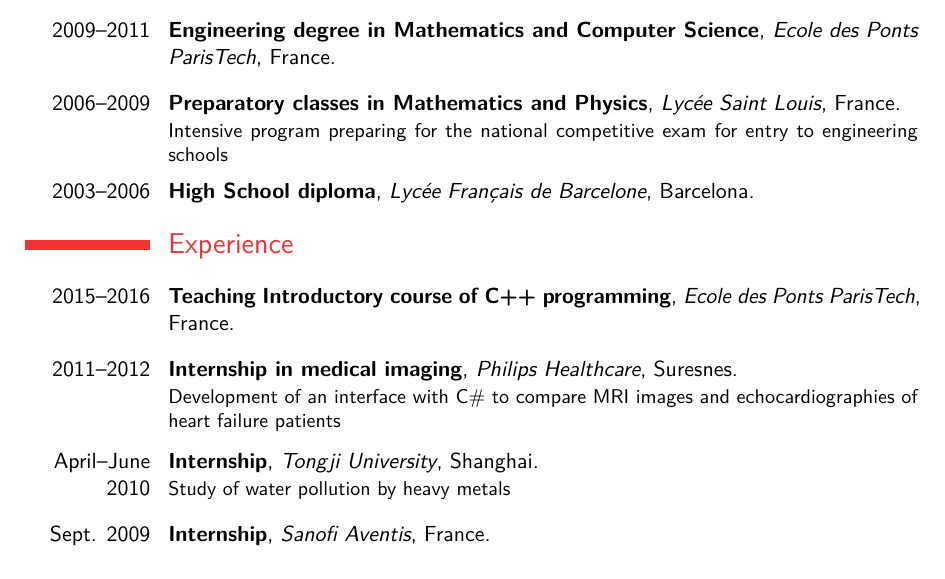
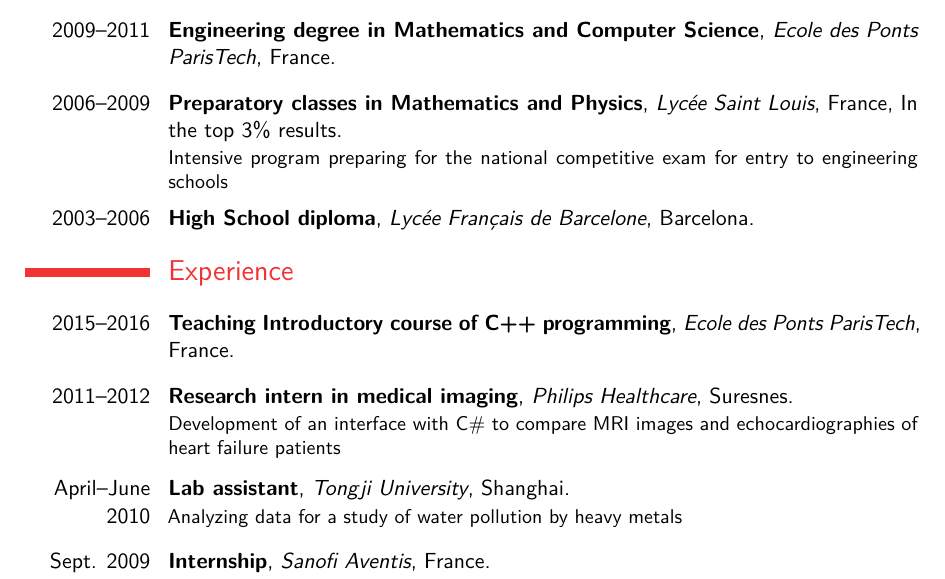
Before and after one commit to vinyesm/vinyesm.github.io, a LaTeX CV (cv/vinyes_CV.tex): part of page 1 of 2, cut so that both start at the same text. Compiled offline with pdfLaTeX.

Commit message:
changes cv

```diff
--- a/cv/vinyes_CV.tex
+++ b/cv/vinyes_CV.tex
@@ -77,7 +77,7 @@
 \cventry{2009--2011}{Engineering degree in Mathematics and Computer Science}{Ecole des Ponts ParisTech}{France}{}{}
 
 \vspace{2mm}
-\cventry{2006--2009}{Preparatory classes in Mathematics and Physics}{Lycée Saint Louis}{France}{}{Intensive program preparing for the national competitive exam for entry to engineering schools}
+\cventry{2006--2009}{Preparatory classes in Mathematics and Physics}{Lycée Saint Louis}{France}{In the top 3\% results}{Intensive program preparing for the national competitive exam for entry to engineering schools}
 
 \vspace{2mm}
 \cventry{2003--2006}{High School diploma}{Lycée Français de Barcelone}{Barcelona}{}{}
@@ -87,12 +87,12 @@
 \vspace{2mm}
 \cventry{2015--2016}{Teaching Introductory course of C++ programming}{Ecole des Ponts ParisTech}{France}{}{}
 \vspace{2mm}
-\cventry{2011--2012}{Internship in medical imaging}{Philips Healthcare}{Suresnes}{}
+\cventry{2011--2012}{Research intern in medical imaging}{Philips Healthcare}{Suresnes}{}
 {Development of an interface with C\# to compare MRI images and echocardiographies of heart failure patients}
 
 \vspace{2mm}
-\cventry{April--June 2010}{Internship}{Tongji University}{Shanghai}{}
- {Study of water pollution by heavy metals}
+\cventry{April--June 2010}{Lab assistant}{Tongji University}{Shanghai}{}
+ {Analyzing data for a study of water pollution by heavy metals}
 
 \vspace{2mm}
 \cventry{Sept. 2009}{Internship}{Sanofi Aventis}{France}{}
```
Also changed, not shown: cv/vinyes_CV.pdf.
